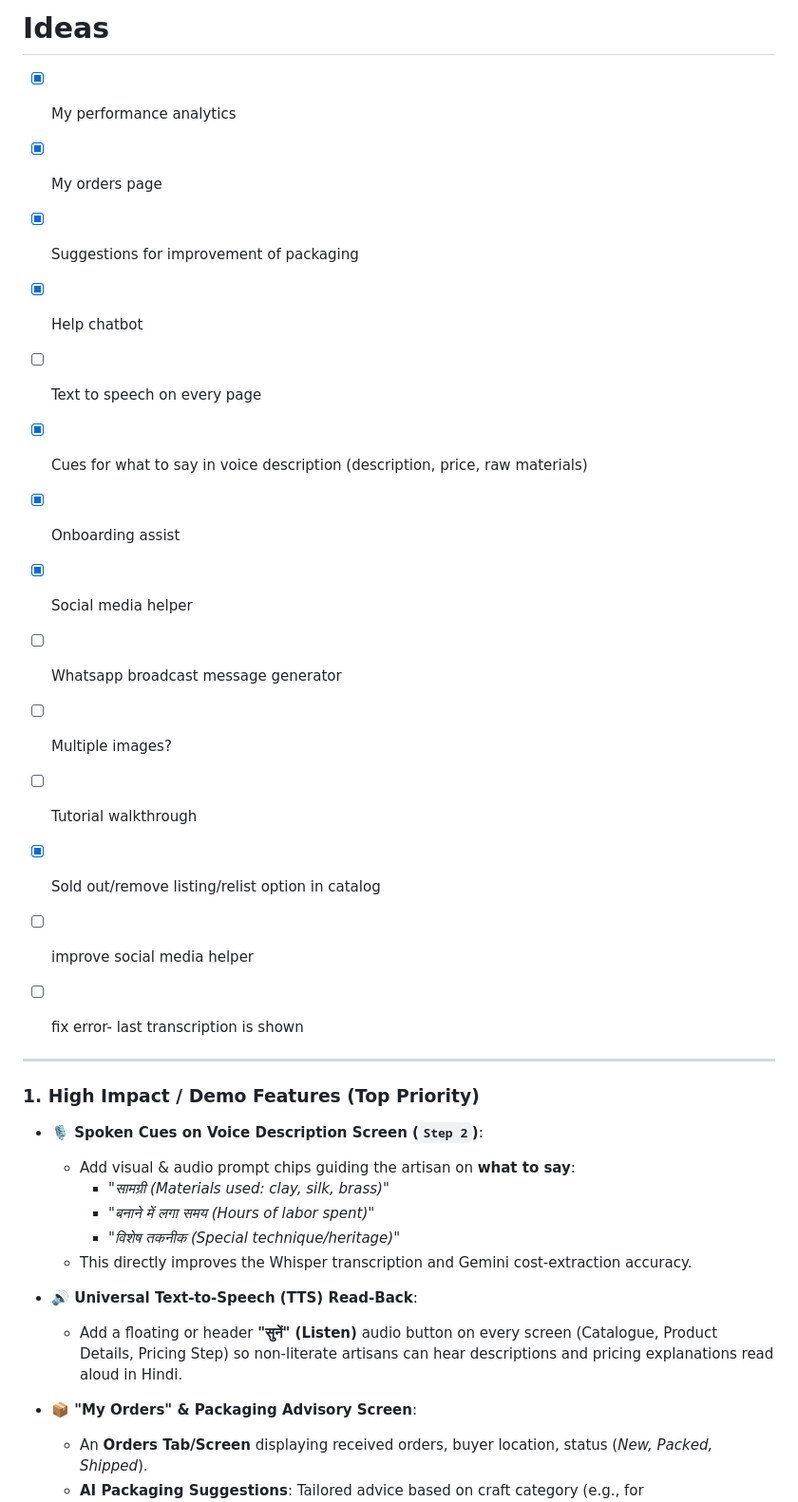
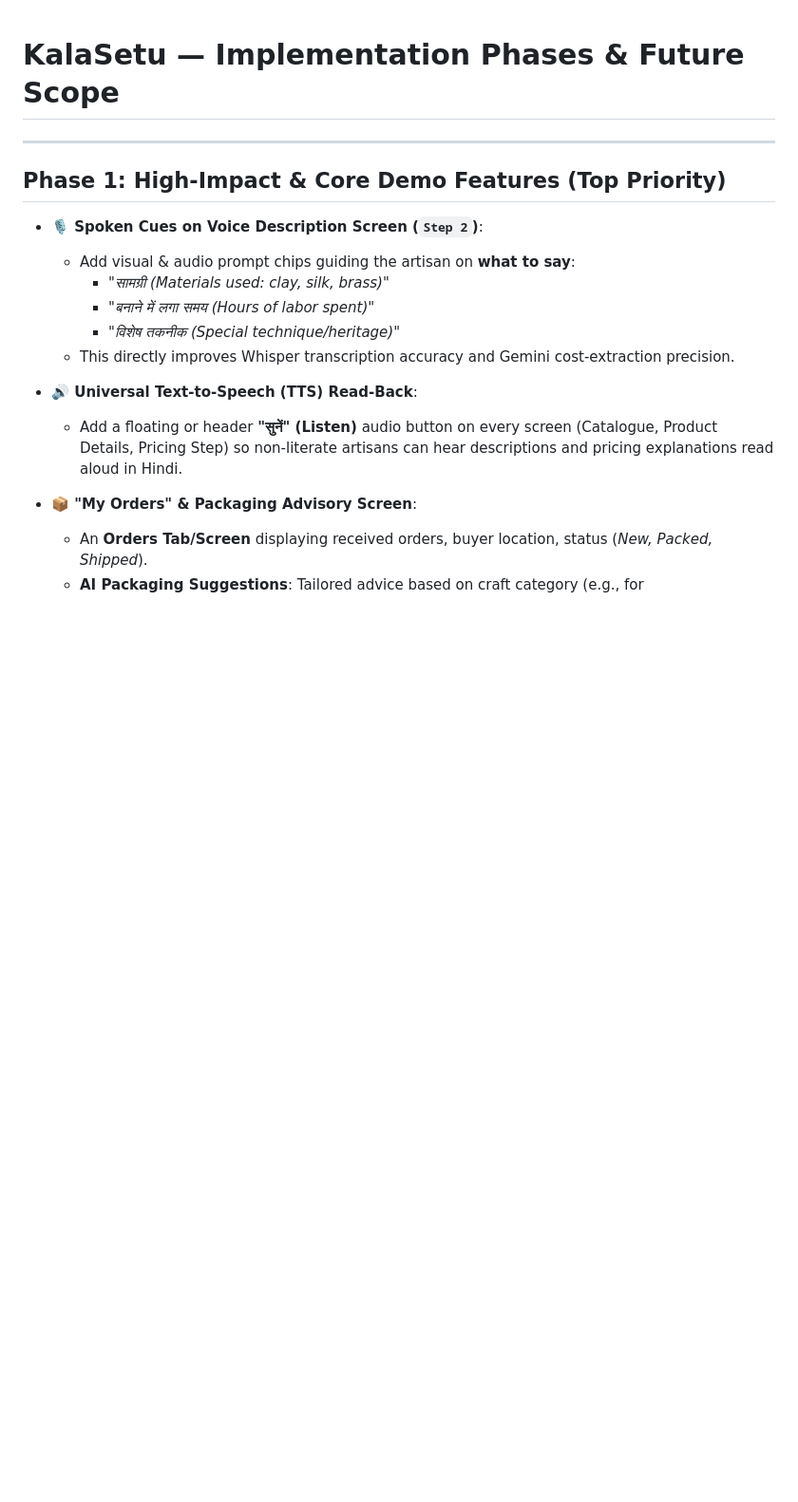
Before and after one commit to kan9667/kalasetu, a Markdown page: docs/Ideas.md, the part around one of its changes. Shown at 95% size. Drawn GitHub-style; blank space fills up the shorter version.

```diff
--- a/docs/Ideas.md
+++ b/docs/Ideas.md
@@ -1,33 +1,16 @@
-# Ideas
 
-- [x] My performance analytics
-- [x] My orders page
-- [x] Suggestions for improvement of packaging
-- [x] Help chatbot
-- [ ] Text to speech on every page
-- [x] Cues for what to say in voice description (description, price, raw materials)
-- [x] Onboarding assist
-- [x] Social media helper
-- [ ] Whatsapp broadcast message generator
-- [ ] Multiple images?
-- [ ] Tutorial walkthrough
-- [x] Sold out/remove listing/relist option in catalog
-- [ ] improve social media helper
-- [ ] fix error- last transcription is shown
-
-
+# KalaSetu — Implementation Phases & Future Scope
 
 ---
 
-
-### 1. High Impact / Demo Features (Top Priority)
+## Phase 1: High-Impact & Core Demo Features (Top Priority)
 
 * **🎙️ Spoken Cues on Voice Description Screen (`Step 2`)**:
   - Add visual & audio prompt chips guiding the artisan on **what to say**:
     - *"सामग्री (Materials used: clay, silk, brass)"*
     - *"बनाने में लगा समय (Hours of labor spent)"*
     - *"विशेष तकनीक (Special technique/heritage)"*
-  - This directly improves the Whisper transcription and Gemini cost-extraction accuracy.
+  - This directly improves Whisper transcription accuracy and Gemini cost-extraction precision.
 
 * **🔊 Universal Text-to-Speech (TTS) Read-Back**:
   - Add a floating or header **"सुनें" (Listen)** audio button on every screen (Catalogue, Product Details, Pricing Step) so non-literate artisans can hear descriptions and pricing explanations read aloud in Hindi.
```
Also changed, not shown: other parts of docs/Ideas.md (+29 -11 lines), docs/architecture.md (+4 -4 lines).
